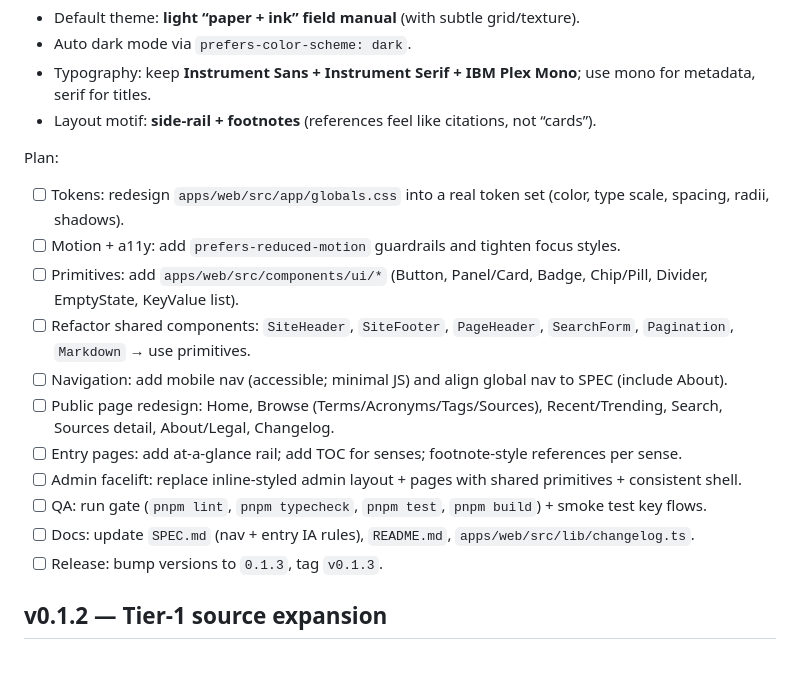
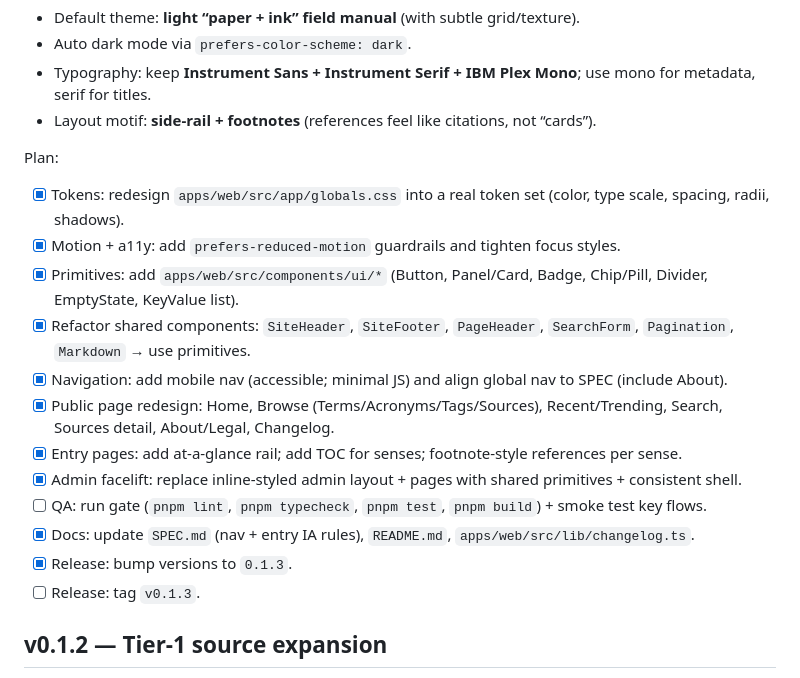
Before and after one commit to amanthanvi/synac, a Markdown page: PLAN.md, the part around the change. Rendered like a GitHub page.

Commit message:
docs: update v0.1.3 plan status

```diff
--- a/PLAN.md
+++ b/PLAN.md
@@ -31,17 +31,18 @@ Design direction:
 - Layout motif: **side-rail + footnotes** (references feel like citations, not “cards”).
 
 Plan:
-- [ ] Tokens: redesign `apps/web/src/app/globals.css` into a real token set (color, type scale, spacing, radii, shadows).
-- [ ] Motion + a11y: add `prefers-reduced-motion` guardrails and tighten focus styles.
-- [ ] Primitives: add `apps/web/src/components/ui/*` (Button, Panel/Card, Badge, Chip/Pill, Divider, EmptyState, KeyValue list).
-- [ ] Refactor shared components: `SiteHeader`, `SiteFooter`, `PageHeader`, `SearchForm`, `Pagination`, `Markdown` → use primitives.
-- [ ] Navigation: add mobile nav (accessible; minimal JS) and align global nav to SPEC (include About).
-- [ ] Public page redesign: Home, Browse (Terms/Acronyms/Tags/Sources), Recent/Trending, Search, Sources detail, About/Legal, Changelog.
-- [ ] Entry pages: add at-a-glance rail; add TOC for senses; footnote-style references per sense.
-- [ ] Admin facelift: replace inline-styled admin layout + pages with shared primitives + consistent shell.
+- [x] Tokens: redesign `apps/web/src/app/globals.css` into a real token set (color, type scale, spacing, radii, shadows).
+- [x] Motion + a11y: add `prefers-reduced-motion` guardrails and tighten focus styles.
+- [x] Primitives: add `apps/web/src/components/ui/*` (Button, Panel/Card, Badge, Chip/Pill, Divider, EmptyState, KeyValue list).
+- [x] Refactor shared components: `SiteHeader`, `SiteFooter`, `PageHeader`, `SearchForm`, `Pagination`, `Markdown` → use primitives.
+- [x] Navigation: add mobile nav (accessible; minimal JS) and align global nav to SPEC (include About).
+- [x] Public page redesign: Home, Browse (Terms/Acronyms/Tags/Sources), Recent/Trending, Search, Sources detail, About/Legal, Changelog.
+- [x] Entry pages: add at-a-glance rail; add TOC for senses; footnote-style references per sense.
+- [x] Admin facelift: replace inline-styled admin layout + pages with shared primitives + consistent shell.
 - [ ] QA: run gate (`pnpm lint`, `pnpm typecheck`, `pnpm test`, `pnpm build`) + smoke test key flows.
-- [ ] Docs: update `SPEC.md` (nav + entry IA rules), `README.md`, `apps/web/src/lib/changelog.ts`.
-- [ ] Release: bump versions to `0.1.3`, tag `v0.1.3`.
+- [x] Docs: update `SPEC.md` (nav + entry IA rules), `README.md`, `apps/web/src/lib/changelog.ts`.
+- [x] Release: bump versions to `0.1.3`.
+- [ ] Release: tag `v0.1.3`.
 
 ## v0.1.2 — Tier‑1 source expansion
 
```
